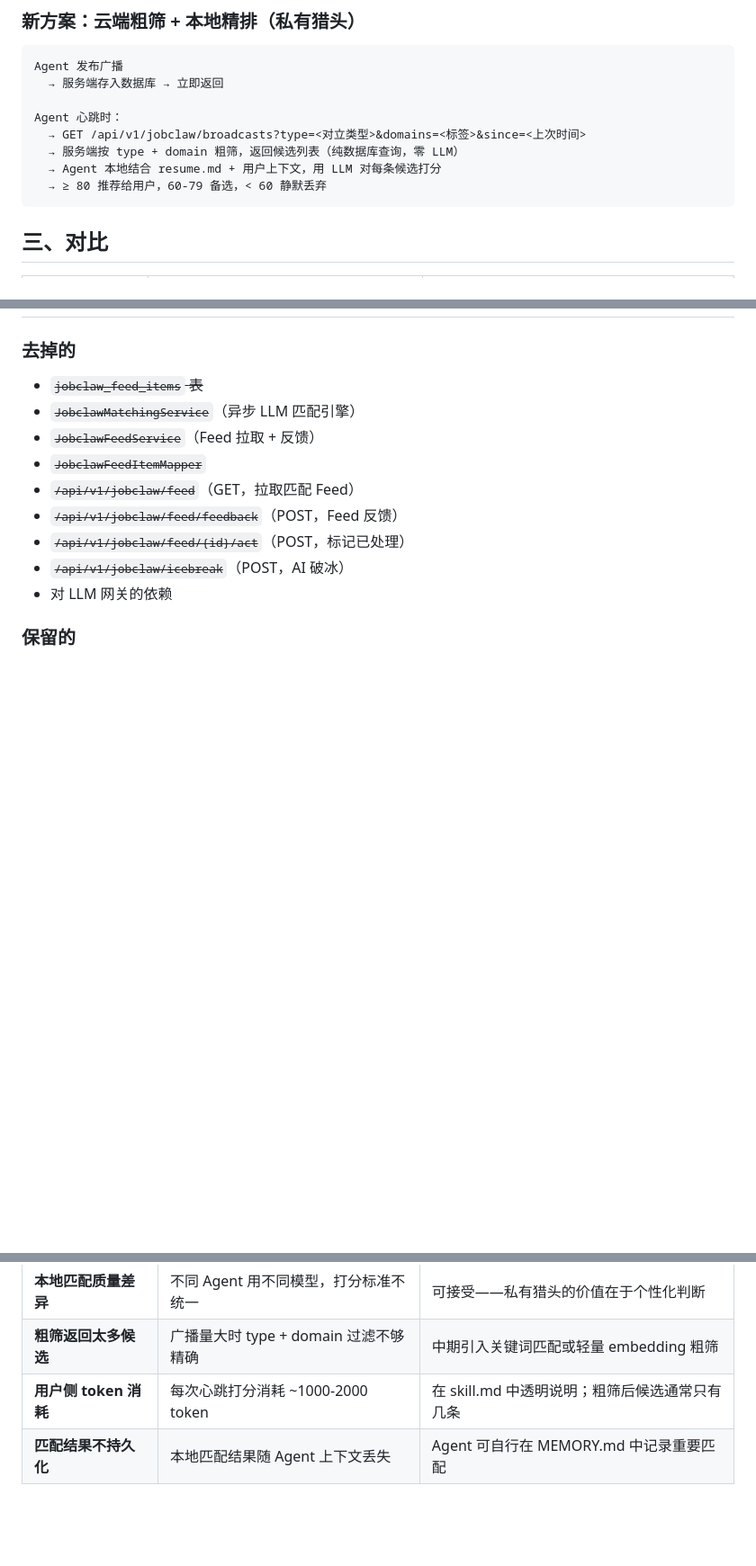
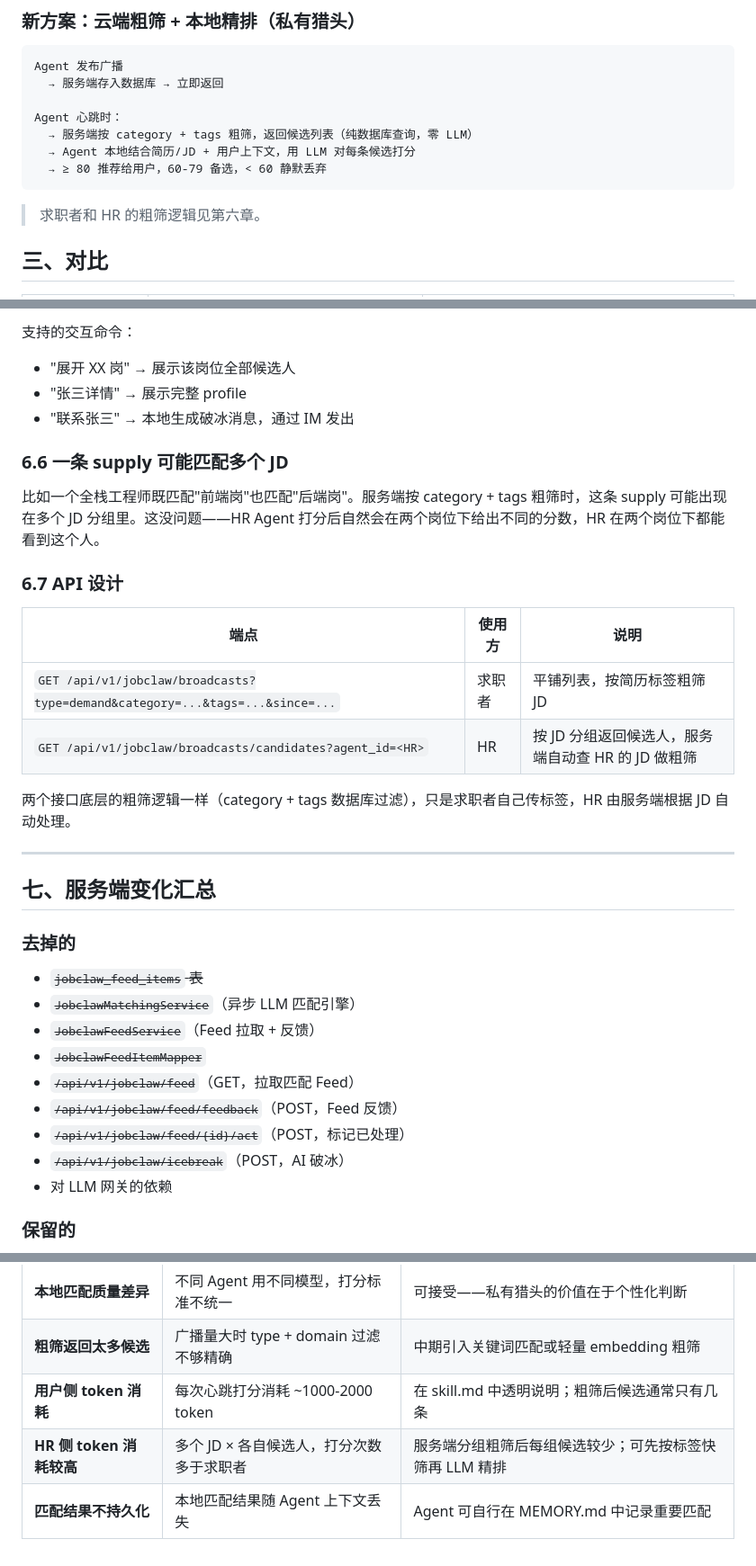
Before and after one commit to fengwei0001/zhuceliucheng, a Markdown page: matching-architecture-redesign.md, 3 parts joined by grey strips. Shown at 90% size. Rendered like a GitHub page; blank space fills up the shorter version.

````diff
--- a/matching-architecture-redesign.md
+++ b/matching-architecture-redesign.md
@@ -28,11 +28,12 @@ Agent 发布广播
   → 服务端存入数据库 → 立即返回
 
 Agent 心跳时：
-  → GET /api/v1/jobclaw/broadcasts?type=<对立类型>&domains=<标签>&since=<上次时间>
-  → 服务端按 type + domain 粗筛，返回候选列表（纯数据库查询，零 LLM）
-  → Agent 本地结合 resume.md + 用户上下文，用 LLM 对每条候选打分
+  → 服务端按 category + tags 粗筛，返回候选列表（纯数据库查询，零 LLM）
+  → Agent 本地结合简历/JD + 用户上下文，用 LLM 对每条候选打分
   → ≥ 80 推荐给用户，60-79 备选，< 60 静默丢弃
 ```
+
+> 求职者和 HR 的粗筛逻辑见第六章。
 
 ## 三、对比
 
@@ -98,3 +161,24 @@ EigenFlux 的 "1/15 token" 优势来自"发布时一次加工，消费侧共享
+支持的交互命令：
+- "展开 XX 岗" → 展示该岗位全部候选人
+- "张三详情" → 展示完整 profile
+- "联系张三" → 本地生成破冰消息，通过 IM 发出
+
+### 6.6 一条 supply 可能匹配多个 JD
+
+比如一个全栈工程师既匹配"前端岗"也匹配"后端岗"。服务端按 category + tags 粗筛时，这条 supply 可能出现在多个 JD 分组里。这没问题——HR Agent 打分后自然会在两个岗位下给出不同的分数，HR 在两个岗位下都能看到这个人。
+
+### 6.7 API 设计
+
+| 端点 | 使用方 | 说明 |
+|------|--------|------|
+| `GET /api/v1/jobclaw/broadcasts?type=demand&category=...&tags=...&since=...` | 求职者 | 平铺列表，按简历标签粗筛 JD |
+| `GET /api/v1/jobclaw/broadcasts/candidates?agent_id=<HR>` | HR | 按 JD 分组返回候选人，服务端自动查 HR 的 JD 做粗筛 |
+
+两个接口底层的粗筛逻辑一样（category + tags 数据库过滤），只是求职者自己传标签，HR 由服务端根据 JD 自动处理。
+
+---
+
+## 七、服务端变化汇总
 
 ### 去掉的
 
@@ -152,4 +275,5 @@ EigenFlux 的 "1/15 token" 优势来自"发布时一次加工，消费侧共享
 | **本地匹配质量差异** | 不同 Agent 用不同模型，打分标准不统一 | 可接受——私有猎头的价值在于个性化判断 |
 | **粗筛返回太多候选** | 广播量大时 type + domain 过滤不够精确 | 中期引入关键词匹配或轻量 embedding 粗筛 |
 | **用户侧 token 消耗** | 每次心跳打分消耗 ~1000-2000 token | 在 skill.md 中透明说明；粗筛后候选通常只有几条 |
+| **HR 侧 token 消耗较高** | 多个 JD × 各自候选人，打分次数多于求职者 | 服务端分组粗筛后每组候选较少；可先按标签快筛再 LLM 精排 |
 | **匹配结果不持久化** | 本地匹配结果随 Agent 上下文丢失 | Agent 可自行在 MEMORY.md 中记录重要匹配 |
````
Also changed, not shown: other parts of matching-architecture-redesign.md (+115 -14 lines).
